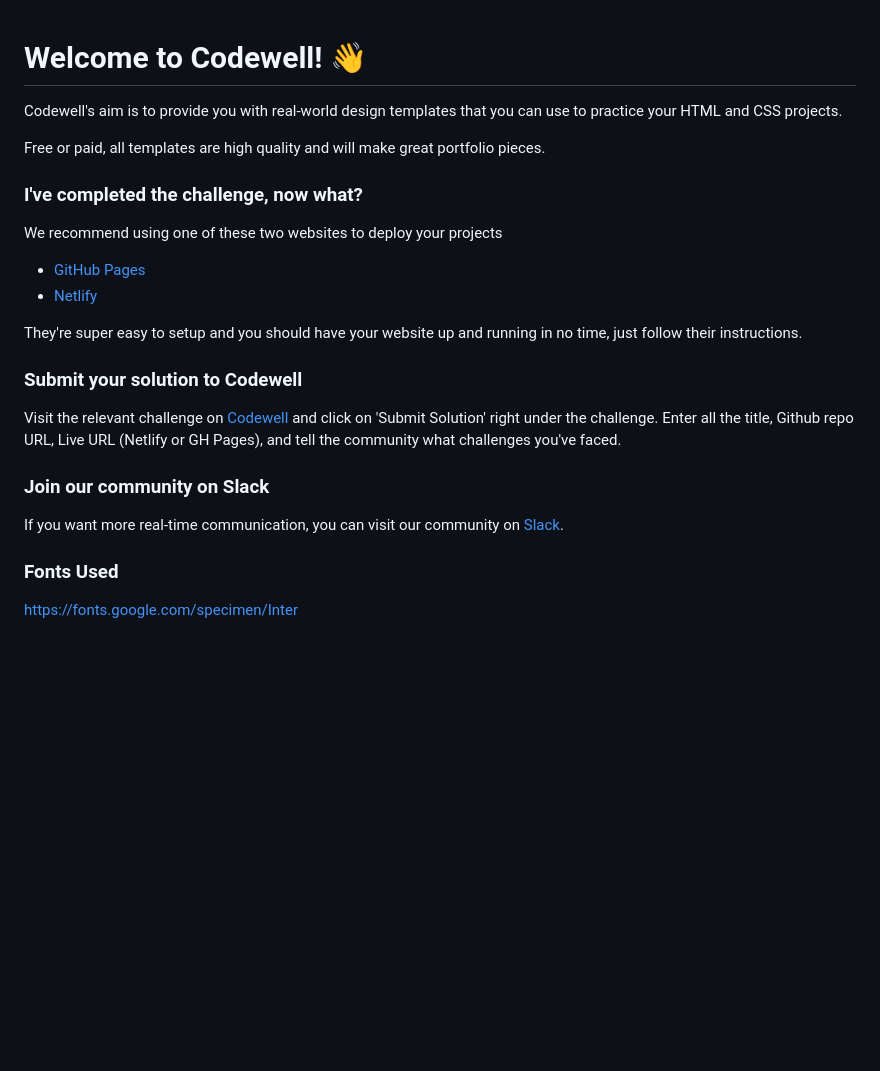
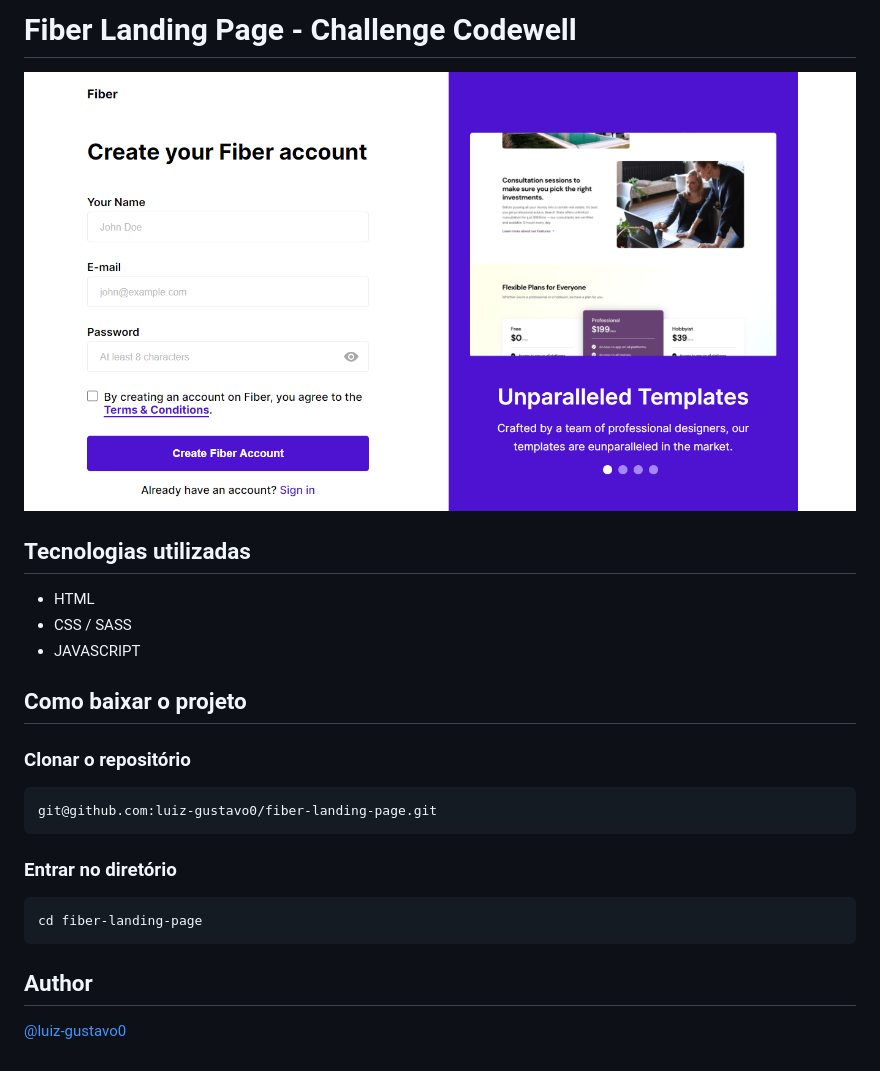
Before and after one commit to luiz-gustavo0/fiber-landing-page, a Markdown page: README.md, the part around the change. Rendered like a GitHub page; pictures changed too: Assets/snap-signup.png (added); blank space fills up the shorter version.

````diff
--- a/README.md
+++ b/README.md
@@ -1,5 +1,34 @@
+# Fiber Landing Page - Challenge Codewell
 
-# Welcome to Codewell! 👋
+<p>
+<img src='Assets/snap-signup.png'/>
+<p>
+
+## Tecnologias utilizadas
+
+- HTML
+- CSS / SASS
+- JAVASCRIPT
+
+## Como baixar o projeto
+
+### Clonar o repositório
+
+```
+git@github.com:luiz-gustavo0/fiber-landing-page.git
+```
+
+### Entrar no diretório
+
+```
+cd fiber-landing-page
+```
+
+## Author
+
+[@luiz-gustavo0](https://www.linkedin.com/in/luiz-gustavo0/)
+
+<!-- # Welcome to Codewell! 👋
 
 Codewell's aim is to provide you with real-world design templates that you can use to practice your HTML and CSS projects.
 
@@ -26,4 +55,4 @@ If you want more real-time communication, you can visit our community on [Slack]
 
 ### Fonts Used
 
-https://fonts.google.com/specimen/Inter
+https://fonts.google.com/specimen/Inter -->
````
